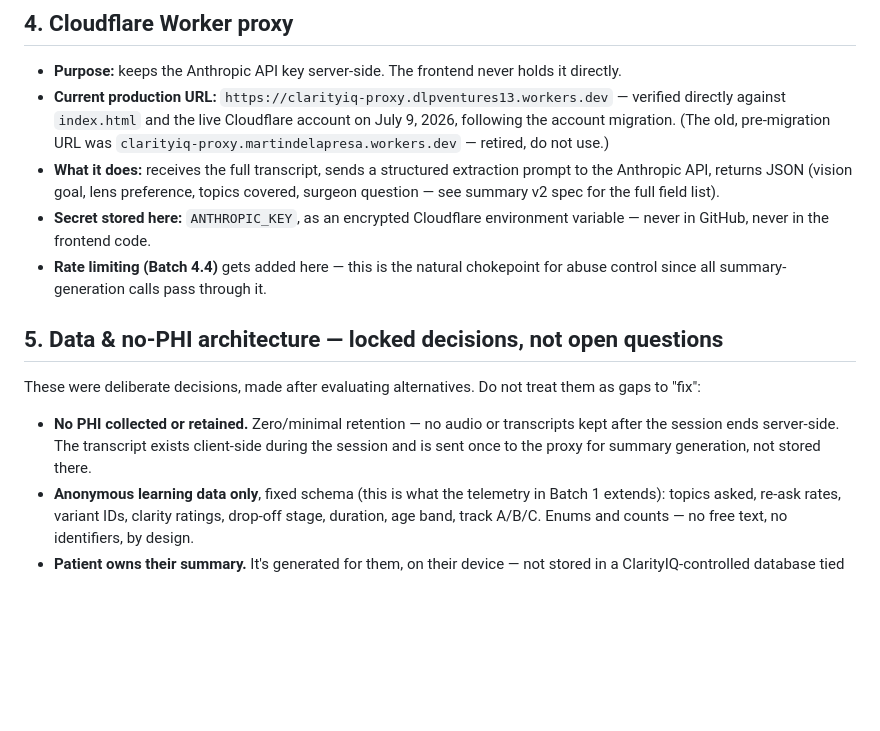
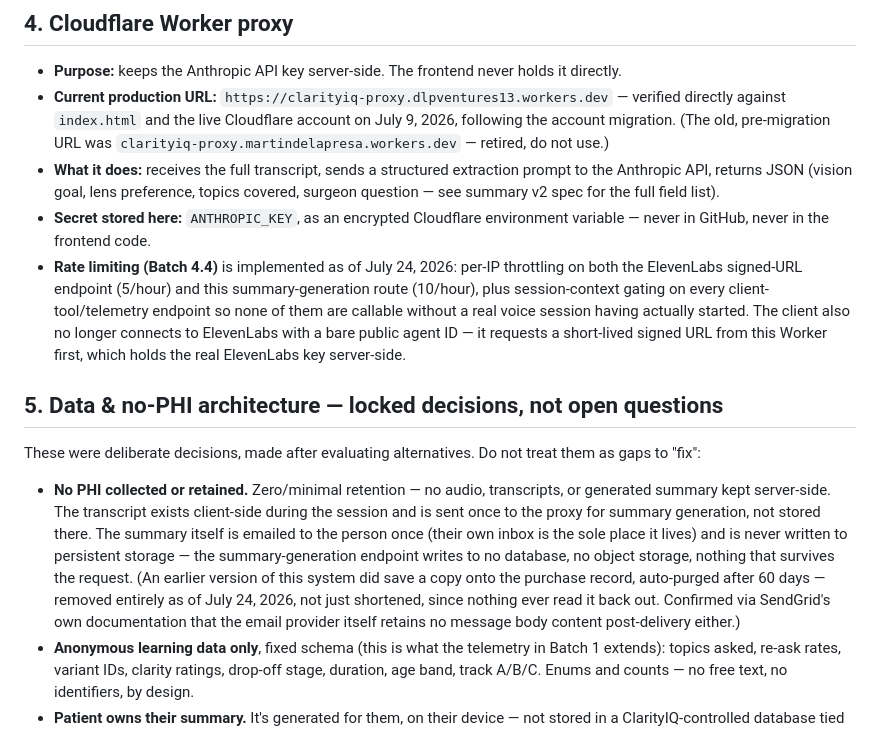
Before and after one commit to clarity-iq/clarityiq, a Markdown page: ARCHITECTURE.md, the part around the change. Rendered like a GitHub page; blank space fills up the shorter version.

Commit message:
Update retention claim to cover the summary, confirm 4.4 status
§5's "no PHI retained" claim previously only covered audio/transcripts
— it now reflects that the summary itself is never persisted either,
matching the code change removing summary storage entirely. Also
updated §4's stale "gets added here" note on rate limiting to confirm
4.4 actually shipped, rather than leave it reading as a future TODO.

```diff
--- a/ARCHITECTURE.md
+++ b/ARCHITECTURE.md
@@ -45,13 +45,13 @@ Detection logic: iterates forward through stages only — a patient can't accide
 - **Current production URL:** `https://clarityiq-proxy.dlpventures13.workers.dev` — verified directly against `index.html` and the live Cloudflare account on July 9, 2026, following the account migration. (The old, pre-migration URL was `clarityiq-proxy.martindelapresa.workers.dev` — retired, do not use.)
 - **What it does:** receives the full transcript, sends a structured extraction prompt to the Anthropic API, returns JSON (vision goal, lens preference, topics covered, surgeon question — see summary v2 spec for the full field list).
 - **Secret stored here:** `ANTHROPIC_KEY`, as an encrypted Cloudflare environment variable — never in GitHub, never in the frontend code.
-- **Rate limiting (Batch 4.4)** gets added here — this is the natural chokepoint for abuse control since all summary-generation calls pass through it.
+- **Rate limiting (Batch 4.4)** is implemented as of July 24, 2026: per-IP throttling on both the ElevenLabs signed-URL endpoint (5/hour) and this summary-generation route (10/hour), plus session-context gating on every client-tool/telemetry endpoint so none of them are callable without a real voice session having actually started. The client also no longer connects to ElevenLabs with a bare public agent ID — it requests a short-lived signed URL from this Worker first, which holds the real ElevenLabs key server-side.
 
 ## 5. Data & no-PHI architecture — locked decisions, not open questions
 
 These were deliberate decisions, made after evaluating alternatives. Do not treat them as gaps to "fix":
 
-- **No PHI collected or retained.** Zero/minimal retention — no audio or transcripts kept after the session ends server-side. The transcript exists client-side during the session and is sent once to the proxy for summary generation, not stored there.
+- **No PHI collected or retained.** Zero/minimal retention — no audio, transcripts, or generated summary kept server-side. The transcript exists client-side during the session and is sent once to the proxy for summary generation, not stored there. The summary itself is emailed to the person once (their own inbox is the sole place it lives) and is never written to persistent storage — the summary-generation endpoint writes to no database, no object storage, nothing that survives the request. (An earlier version of this system did save a copy onto the purchase record, auto-purged after 60 days — removed entirely as of July 24, 2026, not just shortened, since nothing ever read it back out. Confirmed via SendGrid's own documentation that the email provider itself retains no message body content post-delivery either.)
 - **Anonymous learning data only**, fixed schema (this is what the telemetry in Batch 1 extends): topics asked, re-ask rates, variant IDs, clarity ratings, drop-off stage, duration, age band, track A/B/C. Enums and counts — no free text, no identifiers, by design.
 - **Patient owns their summary.** It's generated for them, on their device — not stored in a ClarityIQ-controlled database tied to their identity. The session code (Batch 1.2) is what allows joining telemetry + survey + summary for a single session without needing an email or account for the free tier.
 - **Clinical content sourcing rule:** all clinical content must trace back to FDA sources (SSED patient labeling, per Batch 3.1) — not personal clinical opinion, not invented. This is a decided rule, not a suggestion.
```
